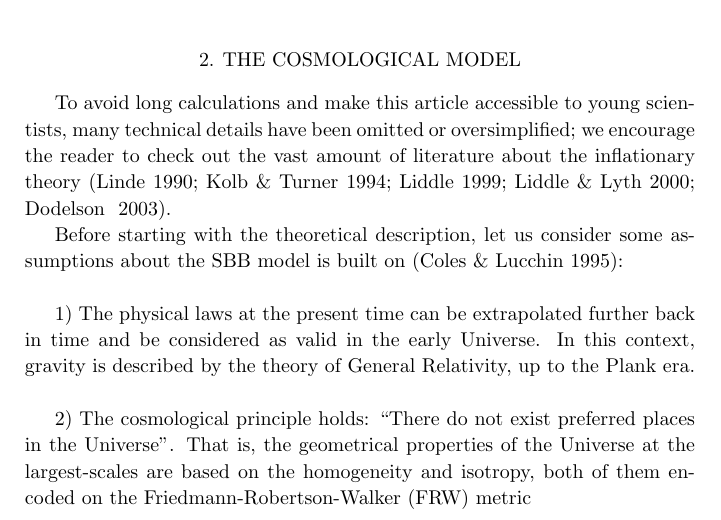
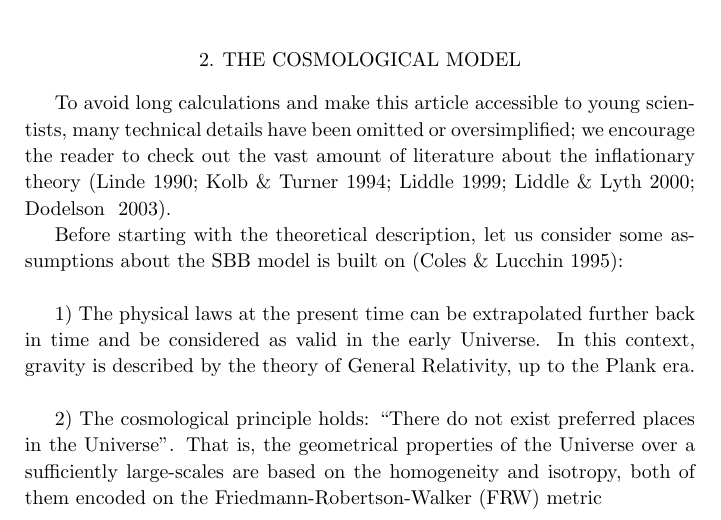
Before and after one commit to ja-vazquez/FCDM_Latex, a LaTeX paper (Inflation/Inflation.tex): part of page 2 of 38, cut so that both start at the same text. Compiled offline with pdfLaTeX; the source files are stored in an older character set and shown here as Unicode; a LaTeX package or settings file that is missing is left out.

Commit message:
changed some typos, and added response to the referee

```diff
--- a/Inflation/Inflation.tex
+++ b/Inflation/Inflation.tex
@@ -182,7 +182,7 @@ SBB model is built on \citep{Coles}:
 \\
 
  2) The cosmological principle holds: ``There do not exist preferred places in the Universe".
- That is, the geometrical properties of the Universe at the largest-scales are based on the homogeneity and isotropy,
+ That is, the geometrical properties of the Universe over a sufficiently large-scales are based on the homogeneity and isotropy,
 both of them encoded on the Friedmann-Robertson-Walker (FRW) metric
 
 \begin{equation}
```
Also changed, not shown: Inflation/Inflation.pdf.
